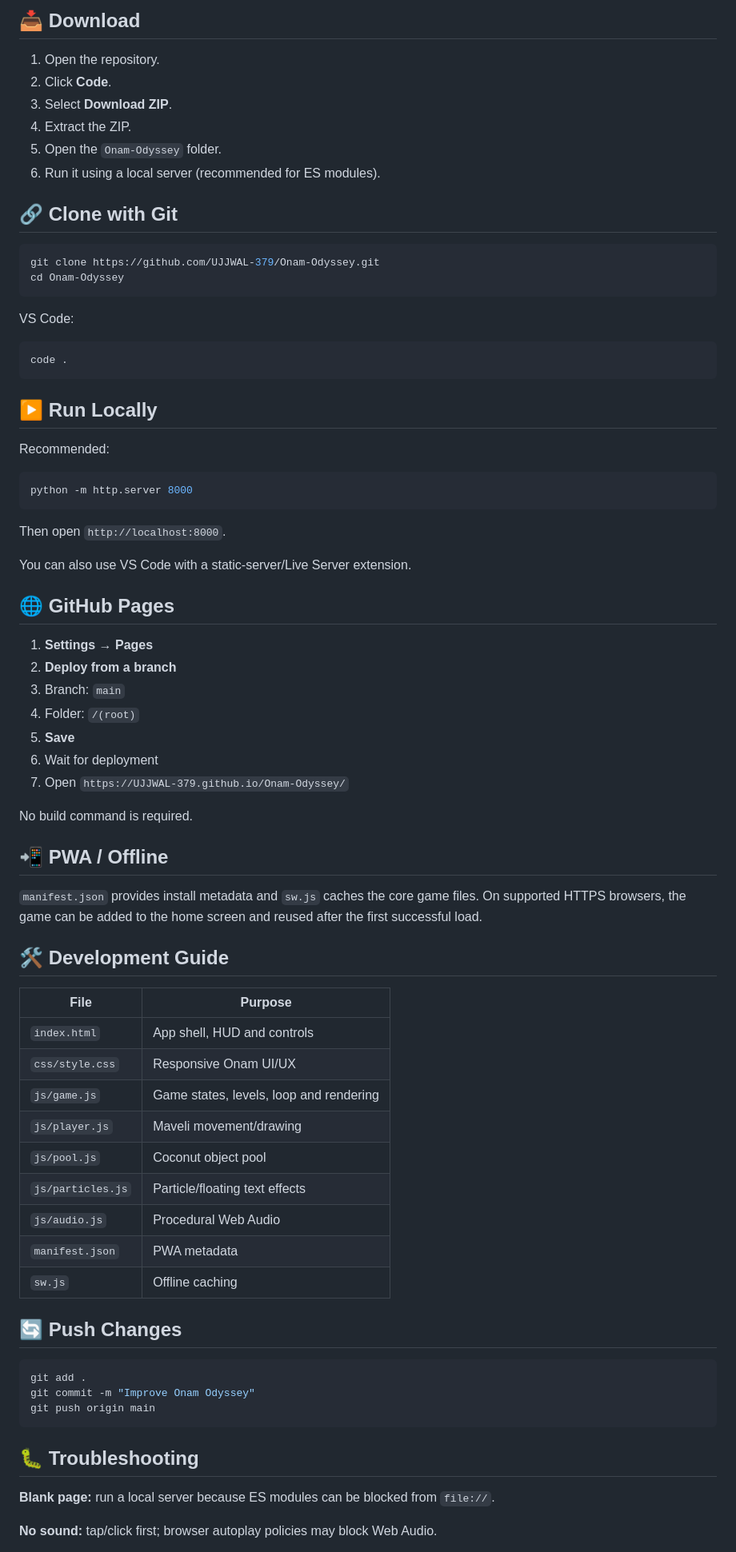
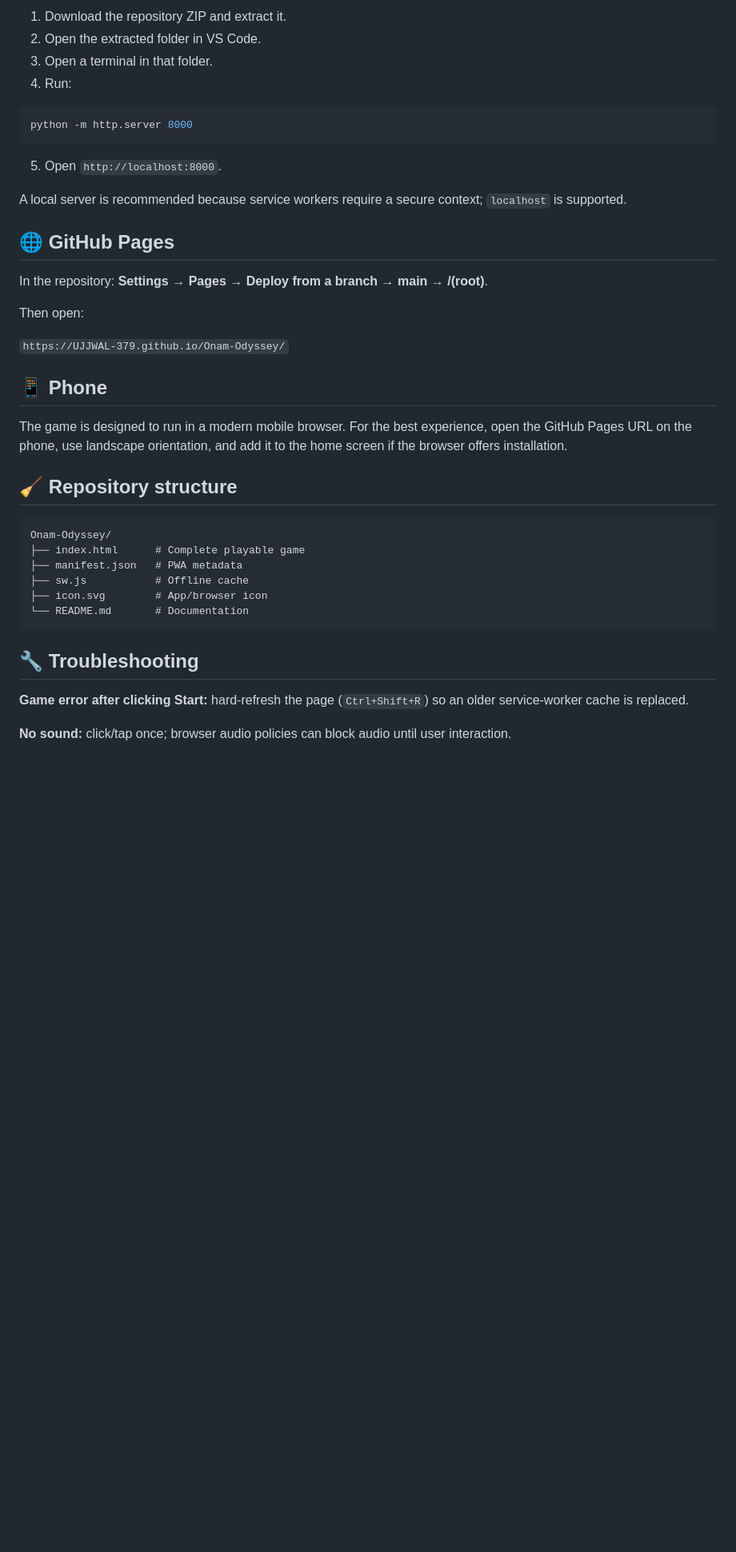
Before and after one commit to UJJWAL-379/Onam-Odyssey, a Markdown page: README.md, the part around one of its changes. Shown at 80% size. GitHub-like rendering; blank space fills up the shorter version.

````diff
--- a/README.md
+++ b/README.md
@@ -118,78 +60,42 @@ Onam-Odyssey/
-## 📥 Download
-
-1. Open the repository.
-2. Click **Code**.
-3. Select **Download ZIP**.
-4. Extract the ZIP.
-5. Open the `Onam-Odyssey` folder.
-6. Run it using a local server (recommended for ES modules).
-
-## 🔗 Clone with Git
-
-```bash
-git clone https://github.com/UJJWAL-379/Onam-Odyssey.git
-cd Onam-Odyssey
-```
-
-VS Code:
-
-```bash
-code .
-```
-
-## ▶️ Run Locally
-
-Recommended:
+1. Download the repository ZIP and extract it.
+2. Open the extracted folder in VS Code.
+3. Open a terminal in that folder.
+4. Run:
 
 ```bash
 python -m http.server 8000
 ```
 
-Then open `http://localhost:8000`.
+5. Open `http://localhost:8000`.
 
-You can also use VS Code with a static-server/Live Server extension.
+A local server is recommended because service workers require a secure context; `localhost` is supported.
 
 ## 🌐 GitHub Pages
 
-1. **Settings → Pages**
-2. **Deploy from a branch**
-3. Branch: `main`
-4. Folder: `/(root)`
-5. **Save**
-6. Wait for deployment
-7. Open `https://UJJWAL-379.github.io/Onam-Odyssey/`
+In the repository: **Settings → Pages → Deploy from a branch → main → /(root)**.
 
-No build command is required.
+Then open:
 
-## 📲 PWA / Offline
+`https://UJJWAL-379.github.io/Onam-Odyssey/`
 
-`manifest.json` provides install metadata and `sw.js` caches the core game files. On supported HTTPS browsers, the game can be added to the home screen and reused after the first successful load.
+## 📱 Phone
 
-## 🛠️ Development Guide
+The game is designed to run in a modern mobile browser. For the best experience, open the GitHub Pages URL on the phone, use landscape orientation, and add it to the home screen if the browser offers installation.
 
-| File | Purpose |
-|---|---|
-| `index.html` | App shell, HUD and controls |
-| `css/style.css` | Responsive Onam UI/UX |
-| `js/game.js` | Game states, levels, loop and rendering |
-| `js/player.js` | Maveli movement/drawing |
-| `js/pool.js` | Coconut object pool |
-| `js/particles.js` | Particle/floating text effects |
-| `js/audio.js` | Procedural Web Audio |
-| `manifest.json` | PWA metadata |
-| `sw.js` | Offline caching |
+## 🧹 Repository structure
 
-## 🔄 Push Changes
-
-```bash
-git add .
-git commit -m "Improve Onam Odyssey"
-git push origin main
+```text
+Onam-Odyssey/
+├── index.html      # Complete playable game
+├── manifest.json   # PWA metadata
+├── sw.js           # Offline cache
+├── icon.svg        # App/browser icon
+└── README.md       # Documentation
 ```
 
-## 🐛 Troubleshooting
+## 🔧 Troubleshooting
 
-**Blank page:** run a local server because ES modules can be blocked from `file://`.
+**Game error after clicking Start:** hard-refresh the page (`Ctrl+Shift+R`) so an older service-worker cache is replaced.
 
-**No sound:** tap/click first; browser autoplay policies may block Web Audio.
+**No sound:** click/tap once; browser audio policies can block audio until user interaction.
 
````
Also changed, not shown: other parts of README.md (+45 -129 lines).
